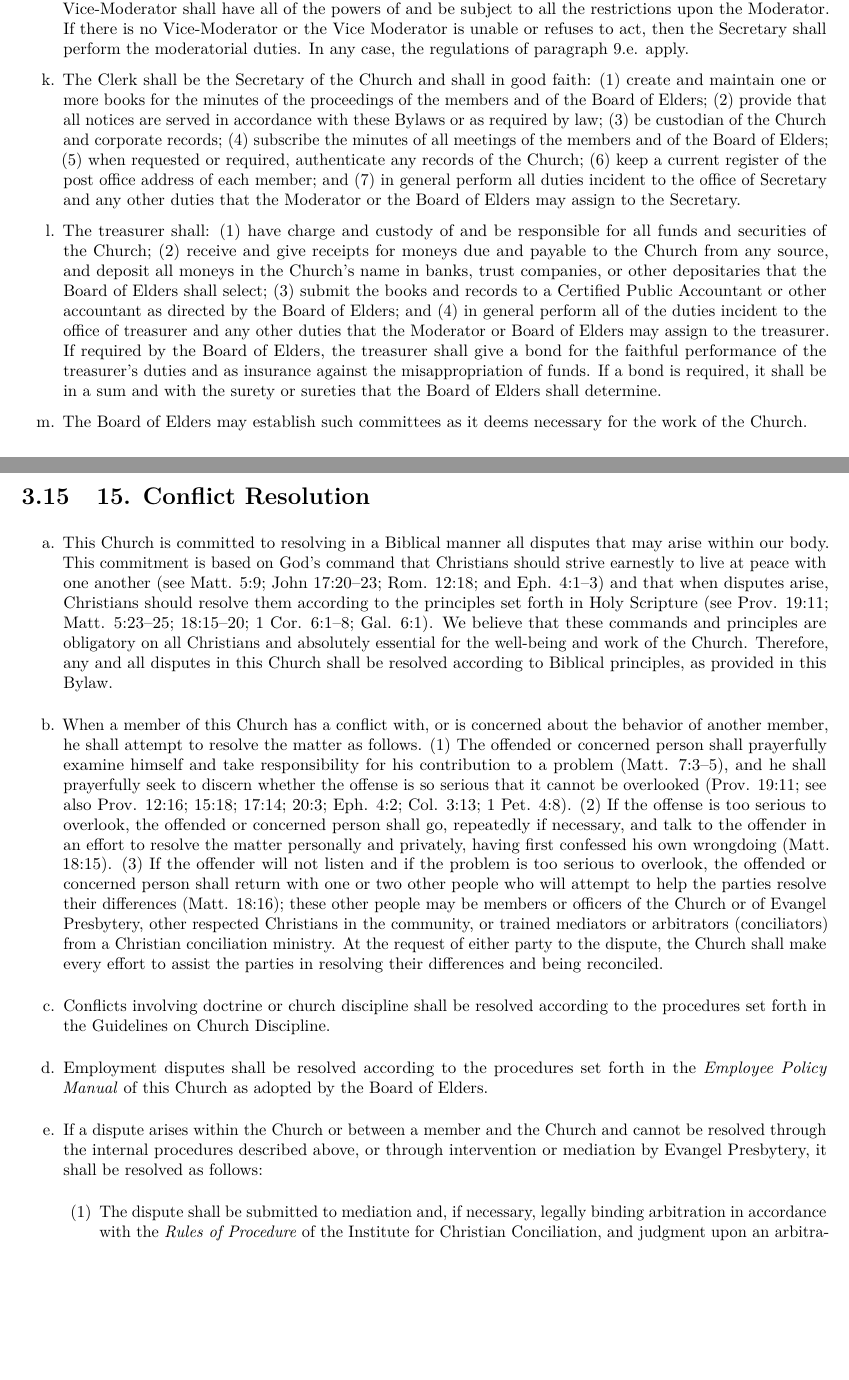
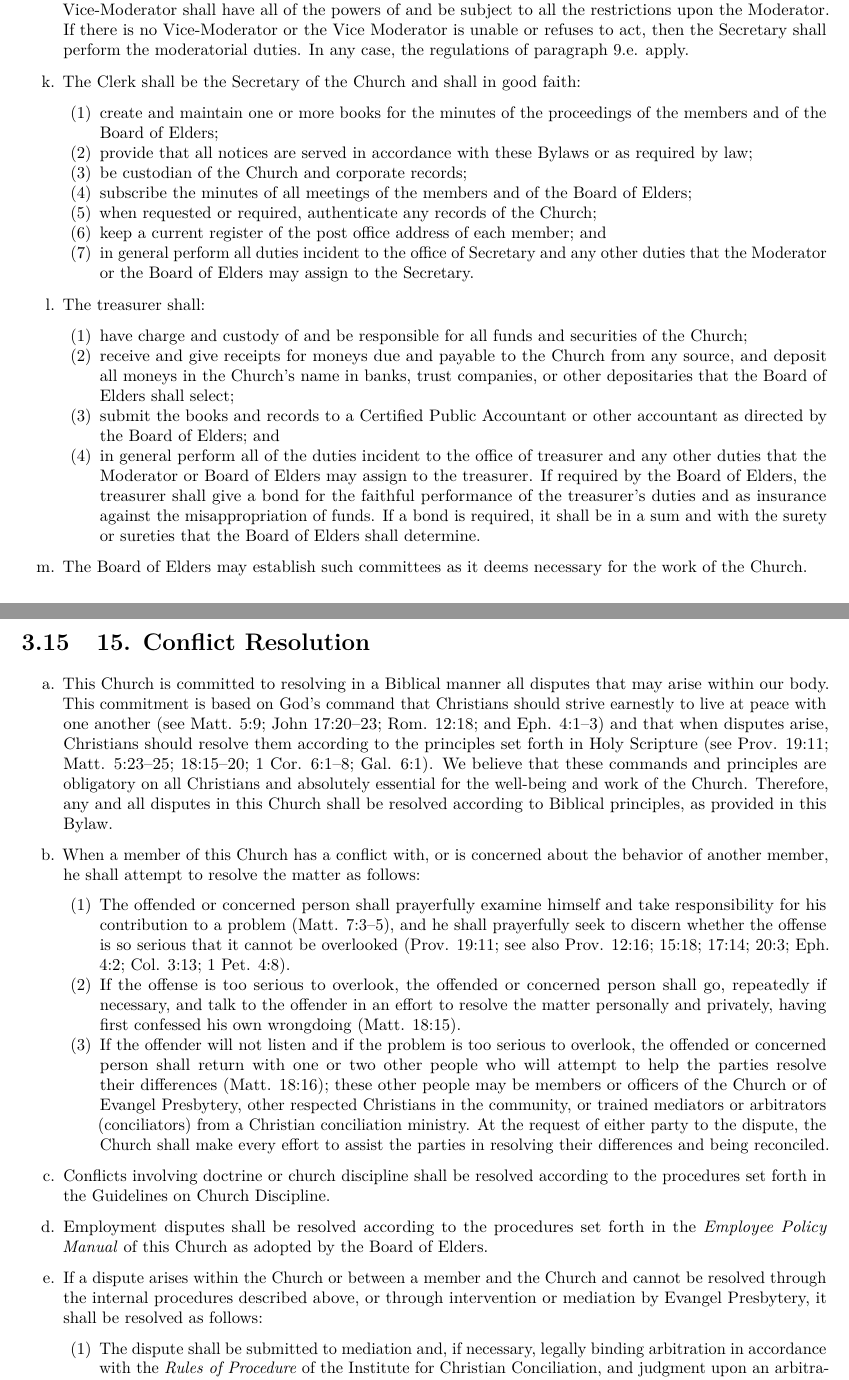
Before and after one commit to Trinity-Reformed-Church/trc-bylaws, a LaTeX thesis (trc-bylaws.tex): two parts of pages 16 and 19 of 31, joined at a grey line, cut so that both start at the same text, the shorter picture padded with empty space. Compiled offline with pdfLaTeX.

Commit message:
Deploying to gh-pages from @ Trinity-Reformed-Church/trc-bylaws@d8074fa62ca51d9d8ced6d1da6cd242c5af808d6 🚀

```diff
--- a/trc-bylaws.tex
+++ b/trc-bylaws.tex
@@ -386,9 +397,42 @@ The registered office of the Church shall be located within Indiana at the addre
 \item
   The Vice-Moderator (Vice-Chairman), shall perform, in good faith, the Moderator's duties if the Moderator is absent, dies, is unable or refuses to act. If the Vice-Moderator acts in the absence of the Moderator, the Vice-Moderator shall have all of the powers of and be subject to all the restrictions upon the Moderator. If there is no Vice-Moderator or the Vice Moderator is unable or refuses to act, then the Secretary shall perform the moderatorial duties. In any case, the regulations of paragraph 9.e. apply.
 \item
-  The Clerk shall be the Secretary of the Church and shall in good faith: (1) create and maintain one or more books for the minutes of the proceedings of the members and of the Board of Elders; (2) provide that all notices are served in accordance with these Bylaws or as required by law; (3) be custodian of the Church and corporate records; (4) subscribe the minutes of all meetings of the members and of the Board of Elders; (5) when requested or required, authenticate any records of the Church; (6) keep a current register of the post office address of each member; and (7) in general perform all duties incident to the office of Secretary and any other duties that the Moderator or the Board of Elders may assign to the Secretary.
+  The Clerk shall be the Secretary of the Church and shall in good faith:
+
+  \begin{enumerate}
+  \def\labelenumii{(\arabic{enumii})}
+  \tightlist
+  \item
+    create and maintain one or more books for the minutes of the proceedings of the members and of the Board of Elders;
+  \item
+    provide that all notices are served in accordance with these Bylaws or as required by law;
+  \item
+    be custodian of the Church and corporate records;
+  \item
+    subscribe the minutes of all meetings of the members and of the Board of Elders;
+  \item
+    when requested or required, authenticate any records of the Church;
+  \item
+    keep a current register of the post office address of each member; and
+  \item
+    in general perform all duties incident to the office of Secretary and any other duties that the Moderator or the Board of Elders may assign to the Secretary.
+  \end{enumerate}
 \item
-  The treasurer shall: (1) have charge and custody of and be responsible for all funds and securities of the Church; (2) receive and give receipts for moneys due and payable to the Church from any source, and deposit all moneys in the Church's name in banks, trust companies, or other deposit­ar­­ies that the Board of Elders shall select; (3) submit the books and records to a Certified Public Accoun­tant or other accountant as directed by the Board of Elders; and (4) in general perform all of the duties inci­dent to the office of treasurer and any other duties that the Moderator or Board of Elders may assign to the treasurer. If required by the Board of Elders, the treasurer shall give a bond for the faithful perfor­mance of the treasurer's duties and as insurance against the misappropriation of funds. If a bond is required, it shall be in a sum and with the surety or sureties that the Board of Elders shall determine.
+  The treasurer shall:
+
+  \begin{enumerate}
+  \def\labelenumii{(\arabic{enumii})}
+  \tightlist
+  \item
+    have charge and custody of and be responsible for all funds and securities of the Church;
+  \item
+    receive and give receipts for moneys due and payable to the Church from any source, and deposit all moneys in the Church's name in banks, trust companies, or other deposit­ar­­ies that the Board of Elders shall select;
+  \item
+    submit the books and records to a Certified Public Accoun­tant or other accountant as directed by the Board of Elders; and
+  \item
+    in general perform all of the duties inci­dent to the office of treasurer and any other duties that the Moderator or Board of Elders may assign to the treasurer.
+    If required by the Board of Elders, the treasurer shall give a bond for the faithful perfor­mance of the treasurer's duties and as insurance against the misappropriation of funds. If a bond is required, it shall be in a sum and with the surety or sureties that the Board of Elders shall determine.
+  \end{enumerate}
 \item
   The Board of Elders may establish such committees as it deems necessary for the work of the Church.
 \end{enumerate}
@@ -501,7 +545,19 @@ The Board of Deacons shall oversee the ministry of mercy in the Church and shall
 \item
   This Church is committed to resolving in a Biblical manner all disputes that may arise within our body. This commitment is based on God's command that Christians should strive earnest­ly to live at peace with one another (see Matt. 5:9; John 17:20--23; Rom. 12:18; and Eph. 4:1--3) and that when disputes arise, Christians should resolve them according to the principles set forth in Holy Scripture (see Prov. 19:11; Matt. 5:23--25; 18:15--20; 1 Cor. 6:1--8; Gal. 6:1). We believe that these commands and principles are obligatory on all Christians and absolutely essential for the well-being and work of the Church. Therefore, any and all dis­putes in this Church shall be resolved according to Biblical principles, as provided in this Bylaw.
 \item
-  When a member of this Church has a conflict with, or is concerned about the behavior of another member, he shall attempt to resolve the matter as follows. (1) The offended or con­cerned person shall prayerfully examine himself and take responsibility for his contribution to a problem (Matt. 7:3--5), and he shall prayerfully seek to discern whether the offense is so serious that it cannot be overlooked (Prov. 19:11; see also Prov. 12:16; 15:18; 17:14; 20:3; Eph. 4:2; Col. 3:13; 1 Pet. 4:8). (2) If the offense is too serious to overlook, the offended or concerned person shall go, repeatedly if necessary, and talk to the offender in an effort to resolve the matter personally and privately, having first confessed his own wrongdoing (Matt. 18:15). (3) If the offender will not listen and if the problem is too serious to overlook, the offended or concerned person shall return with one or two other people who will attempt to help the parties resolve their differences (Matt. 18:16); these other people may be members or officers of the Church or of Evangel Presbytery, other respected Christians in the community, or trained mediators or arbitrators (conciliators) from a Christian concilia­tion ministry. At the request of either party to the dispute, the Church shall make every effort to assist the parties in resolving their differences and being reconciled.
+  When a member of this Church has a conflict with, or is concerned about the behavior of another member, he shall attempt to resolve the matter as follows:
+
+  \begin{enumerate}
+  \def\labelenumii{(\arabic{enumii})}
+  \tightlist
+  \item
+    The offended or con­cerned person shall prayerfully examine himself and take responsibility for his contribution to a problem (Matt. 7:3--5), and he shall prayerfully seek to discern whether the offense is so serious that it cannot be overlooked (Prov. 19:11; see also Prov. 12:16; 15:18; 17:14; 20:3; Eph. 4:2; Col. 3:13; 1 Pet. 4:8).
+  \item
+    If the offense is too serious to overlook, the offended or concerned person shall go, repeatedly if necessary, and talk to the offender in an effort to resolve the matter personally and privately, having first confessed his own wrongdoing (Matt. 18:15).
+  \item
+    If the offender will not listen and if the problem is too serious to overlook, the offended or concerned person shall return with one or two other people who will attempt to help the parties resolve their differences (Matt. 18:16); these other people may be members or officers of the Church or of Evangel Presbytery, other respected Christians in the community, or trained mediators or arbitrators (conciliators) from a Christian concilia­tion ministry.
+    At the request of either party to the dispute, the Church shall make every effort to assist the parties in resolving their differences and being reconciled.
+  \end{enumerate}
 \item
   Conflicts involving doctrine or church discipline shall be resolved according to the procedures set forth in the Guidelines on Church Discipline.
 \item
```
Also changed, not shown: trc-bylaws.pdf, trc-bylaws.tex (17 more changed lines), 4 other files.
